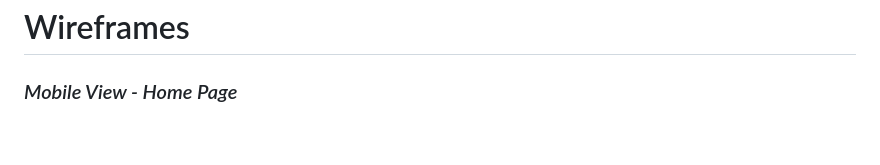
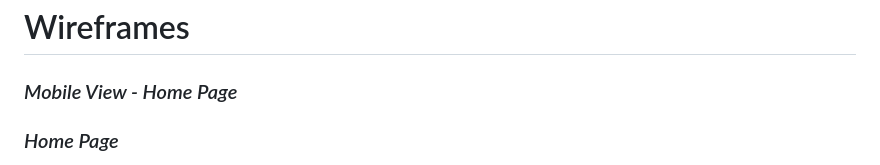
Before and after one commit to ProfYaffle88/donkey-audit, a Markdown page: README.md, the part around the change printed below. Drawn GitHub-style; blank space fills up the shorter version.

```diff
--- a/README.md
+++ b/README.md
@@ -79,4 +79,6 @@ Newspaper
 
 ### _Mobile View - Home Page_
 
+### _Home Page_
+
 <p align="center">
```
Also changed, not shown: other parts of README.md (+24 -26 lines).
